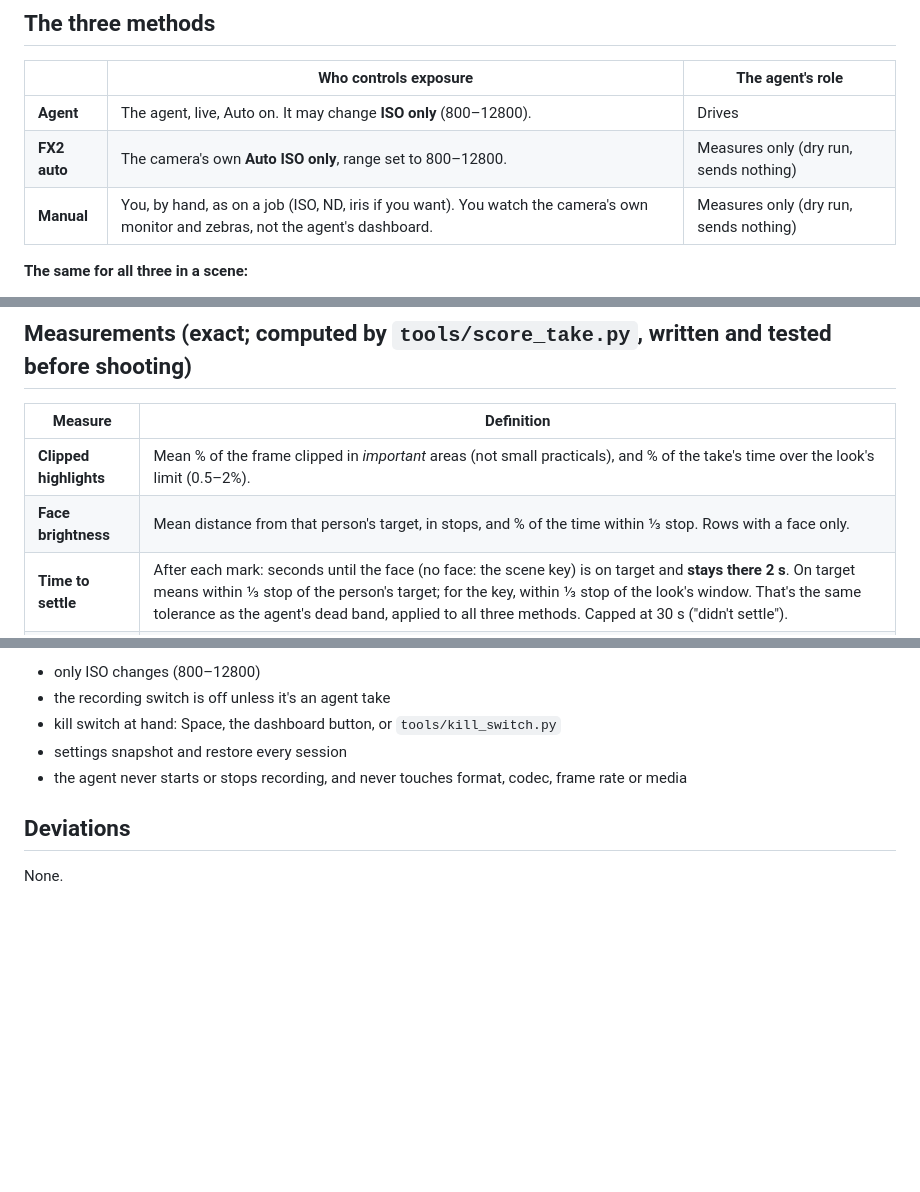
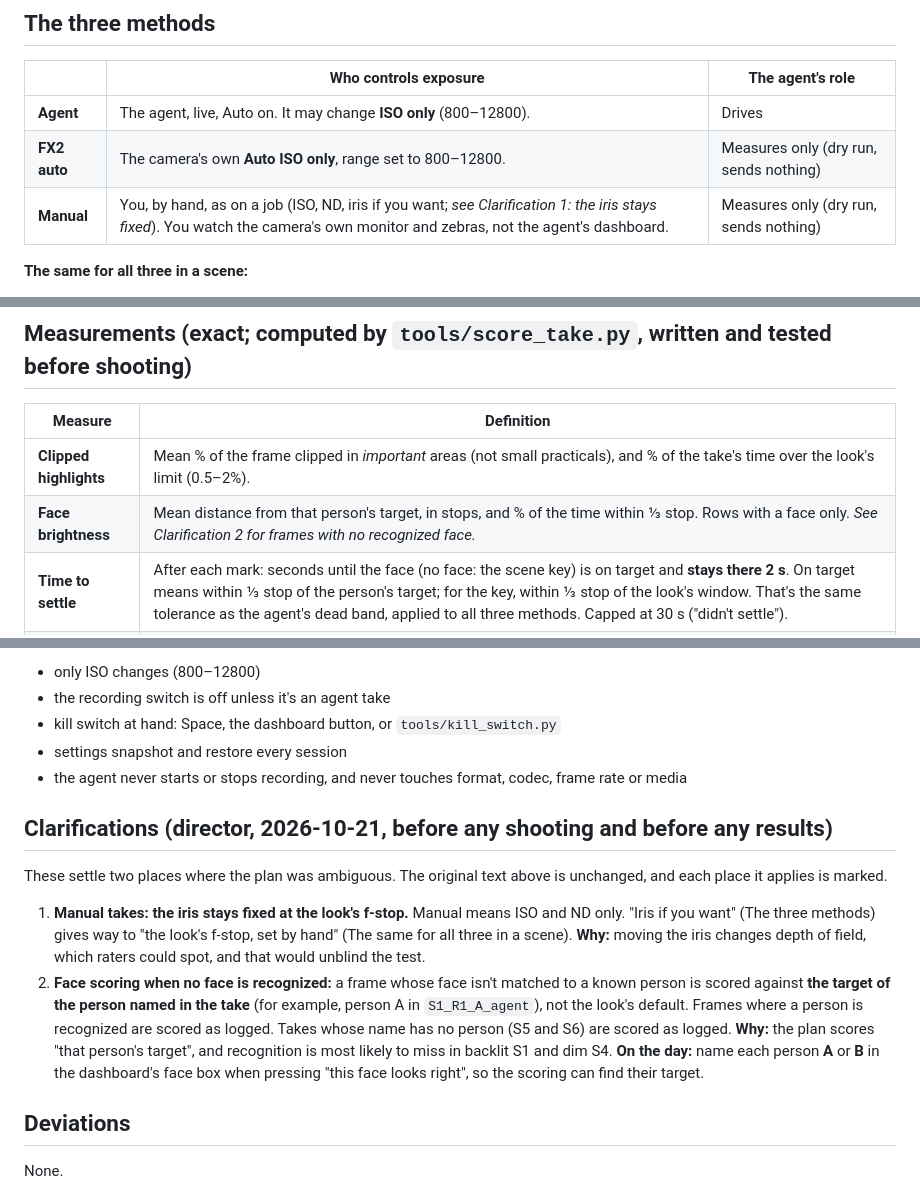
Before and after one commit to saadhilalai/exposure-handled, a Markdown page: docs/step7-test-plan.md, 3 parts joined by grey strips. Drawn GitHub-style; blank space fills up the shorter version.

Commit message:
Step 7 plan: two clarifications from the director before any shooting (Manual keeps the iris fixed; unrecognized faces are scored against the take's person)

```diff
--- a/docs/step7-test-plan.md
+++ b/docs/step7-test-plan.md
@@ -18,7 +18,7 @@ It's measured by numbers, then judged blind by people who don't know which clip
 |---|---|---|
 | **Agent** | The agent, live, Auto on. It may change **ISO only** (800–12800). | Drives |
 | **FX2 auto** | The camera's own **Auto ISO only**, range set to 800–12800. | Measures only (dry run, sends nothing) |
-| **Manual** | You, by hand, as on a job (ISO, ND, iris if you want). You watch the camera's own monitor and zebras, not the agent's dashboard. | Measures only (dry run, sends nothing) |
+| **Manual** | You, by hand, as on a job (ISO, ND, iris if you want; *see Clarification 1: the iris stays fixed*). You watch the camera's own monitor and zebras, not the agent's dashboard. | Measures only (dry run, sends nothing) |
 
 **The same for all three in a scene:**
 - 23.98p, S-Log3 (Flexible ISO)
@@ -79,7 +79,7 @@ S5 Sunset, 2-minute blocks: Manual, Agent, FX2 auto / FX2 auto, Manual, Agent /
 | Measure | Definition |
 |---|---|
 | **Clipped highlights** | Mean % of the frame clipped in *important* areas (not small practicals), and % of the take's time over the look's limit (0.5–2%). |
-| **Face brightness** | Mean distance from that person's target, in stops, and % of the time within ⅓ stop. Rows with a face only. |
+| **Face brightness** | Mean distance from that person's target, in stops, and % of the time within ⅓ stop. Rows with a face only. *See Clarification 2 for frames with no recognized face.* |
 | **Time to settle** | After each mark: seconds until the face (no face: the scene key) is on target and **stays there 2 s**. On target means within ⅓ stop of the person's target; for the key, within ⅓ stop of the look's window. That's the same tolerance as the agent's dead band, applied to all three methods. Capped at 30 s ("didn't settle"). |
 | **Flickers** | Times the picture's overall brightness reverses direction within 5 s, with each move at least 1/12 stop. Moves in the 1.5 s after a mark are ignored (that's the light change itself). Measured from the picture, so it works for all three methods. |
 
@@ -161,6 +161,13 @@ All camera safety rules stay:
 - settings snapshot and restore every session
 - the agent never starts or stops recording, and never touches format, codec, frame rate or media
 
+## Clarifications (director, 2026-10-21, before any shooting and before any results)
+
+These settle two places where the plan was ambiguous. The original text above is unchanged, and each place it applies is marked.
+
+1. **Manual takes: the iris stays fixed at the look's f-stop.** Manual means ISO and ND only. "Iris if you want" (The three methods) gives way to "the look's f-stop, set by hand" (The same for all three in a scene). **Why:** moving the iris changes depth of field, which raters could spot, and that would unblind the test.
+2. **Face scoring when no face is recognized:** a frame whose face isn't matched to a known person is scored against **the target of the person named in the take** (for example, person A in `S1_R1_A_agent`), not the look's default. Frames where a person is recognized are scored as logged. Takes whose name has no person (S5 and S6) are scored as logged. **Why:** the plan scores "that person's target", and recognition is most likely to miss in backlit S1 and dim S4. **On the day:** name each person **A** or **B** in the dashboard's face box when pressing "this face looks right", so the scoring can find their target.
+
 ## Deviations
 
 None.
```
